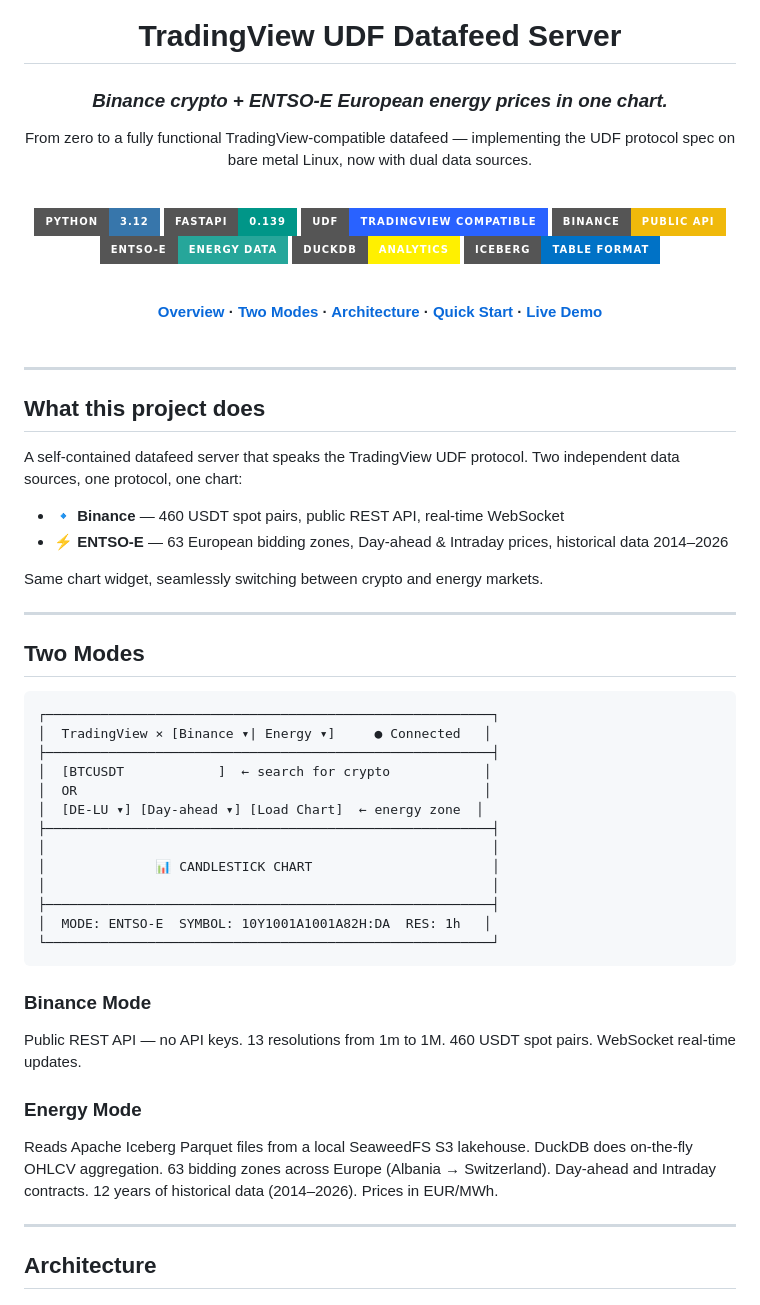
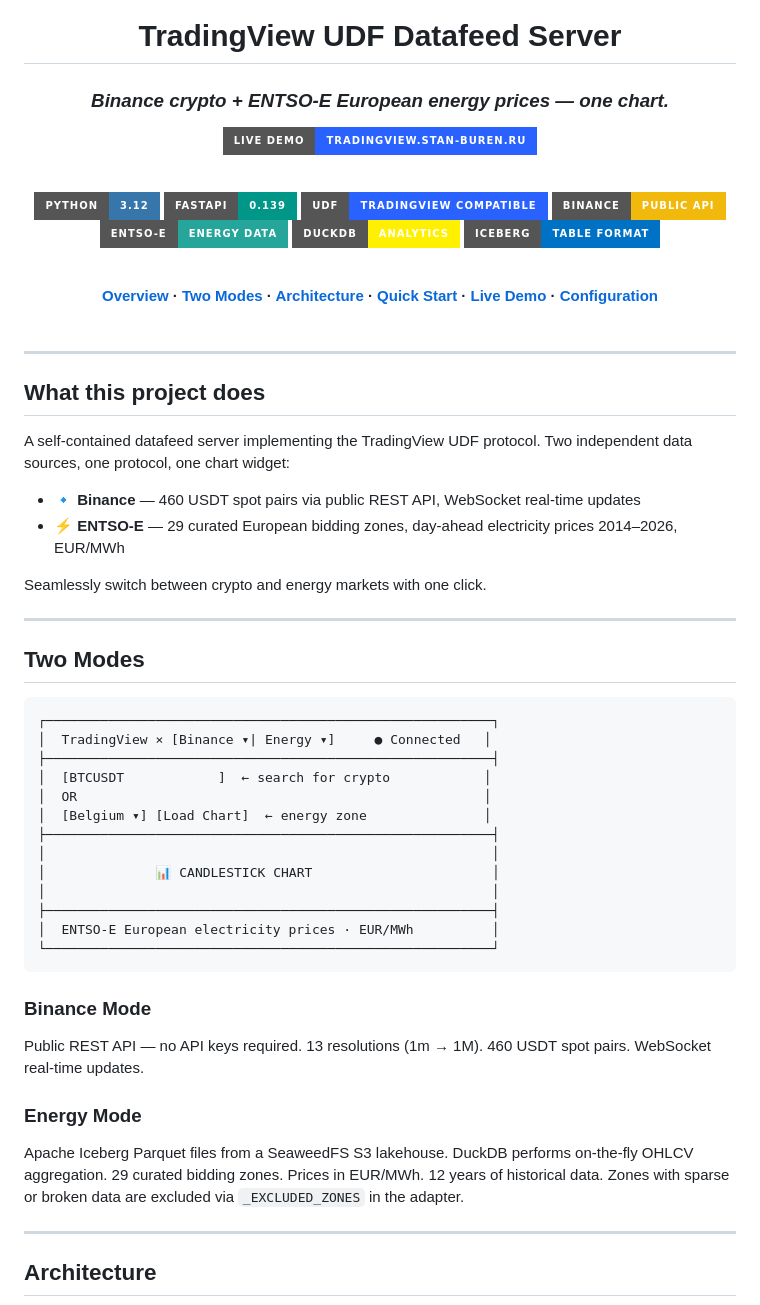
Before and after one commit to stan-buren/tradingview-udf-datafeed-server, a Markdown page: README.md, the part around one of its changes. GitHub-like rendering; badges without logos.

````diff
--- a/README.md
+++ b/README.md
@@ -2,9 +2,9 @@
 
 # TradingView UDF Datafeed Server
 
-### *Binance crypto + ENTSO-E European energy prices in one chart.*
+### *Binance crypto + ENTSO-E European energy prices — one chart.*
 
-From zero to a fully functional TradingView-compatible datafeed — implementing the UDF protocol spec on bare metal Linux, now with dual data sources.
+[![Live Demo](https://img.shields.io/badge/Live_Demo-tradingview.stan--buren.ru-2962FF?style=for-the-badge)](https://tradingview.stan-buren.ru/demo/)
 
 <br/>
 
@@ -23,7 +23,8 @@ From zero to a fully functional TradingView-compatible datafeed — implementing
 <a href="#-two-modes">Two Modes</a> ·
 <a href="#-architecture">Architecture</a> ·
 <a href="#-quick-start">Quick Start</a> ·
-<a href="#-demo">Live Demo</a>
+<a href="#-demo">Live Demo</a> ·
+<a href="#-configuration">Configuration</a>
 </b>
 
 </div>
@@ -34,12 +35,12 @@ From zero to a fully functional TradingView-compatible datafeed — implementing
 
 ## What this project does
 
-A self-contained datafeed server that speaks the TradingView UDF protocol. Two independent data sources, one protocol, one chart:
+A self-contained datafeed server implementing the TradingView UDF protocol. Two independent data sources, one protocol, one chart widget:
 
-- **🔹 Binance** — 460 USDT spot pairs, public REST API, real-time WebSocket
-- **⚡ ENTSO-E** — 63 European bidding zones, Day-ahead & Intraday prices, historical data 2014–2026
+- **🔹 Binance** — 460 USDT spot pairs via public REST API, WebSocket real-time updates
+- **⚡ ENTSO-E** — 29 curated European bidding zones, day-ahead electricity prices 2014–2026, EUR/MWh
 
-Same chart widget, seamlessly switching between crypto and energy markets.
+Seamlessly switch between crypto and energy markets with one click.
 
 ---
 
@@ -51,21 +52,21 @@ Same chart widget, seamlessly switching between crypto and energy markets.
 ├─────────────────────────────────────────────────────────┤
 │  [BTCUSDT            ]  ← search for crypto            │
 │  OR                                                    │
-│  [DE-LU ▾] [Day-ahead ▾] [Load Chart]  ← energy zone  │
+│  [Belgium ▾] [Load Chart]  ← energy zone               │
 ├─────────────────────────────────────────────────────────┤
 │                                                         │
 │              📊 CANDLESTICK CHART                       │
 │                                                         │
 ├─────────────────────────────────────────────────────────┤
-│  MODE: ENTSO-E  SYMBOL: 10Y1001A1001A82H:DA  RES: 1h   │
+│  ENTSO-E European electricity prices · EUR/MWh          │
 └─────────────────────────────────────────────────────────┘
 ```
 
 ### Binance Mode
-Public REST API — no API keys. 13 resolutions from 1m to 1M. 460 USDT spot pairs. WebSocket real-time updates.
+Public REST API — no API keys required. 13 resolutions (1m → 1M). 460 USDT spot pairs. WebSocket real-time updates.
 
 ### Energy Mode
-Reads Apache Iceberg Parquet files from a local SeaweedFS S3 lakehouse. DuckDB does on-the-fly OHLCV aggregation. 63 bidding zones across Europe (Albania → Switzerland). Day-ahead and Intraday contracts. 12 years of historical data (2014–2026). Prices in EUR/MWh.
+Apache Iceberg Parquet files from a SeaweedFS S3 lakehouse. DuckDB performs on-the-fly OHLCV aggregation. 29 curated bidding zones. Prices in EUR/MWh. 12 years of historical data. Zones with sparse or broken data are excluded via `_EXCLUDED_ZONES` in the adapter.
 
 ---
 
````
Also changed, not shown: other parts of README.md (+39 -17 lines).
